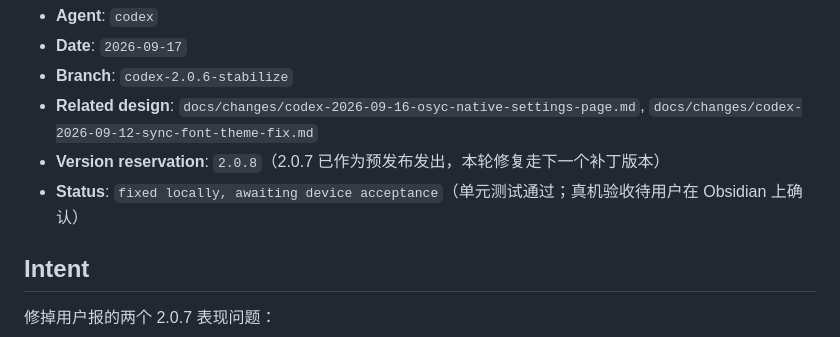
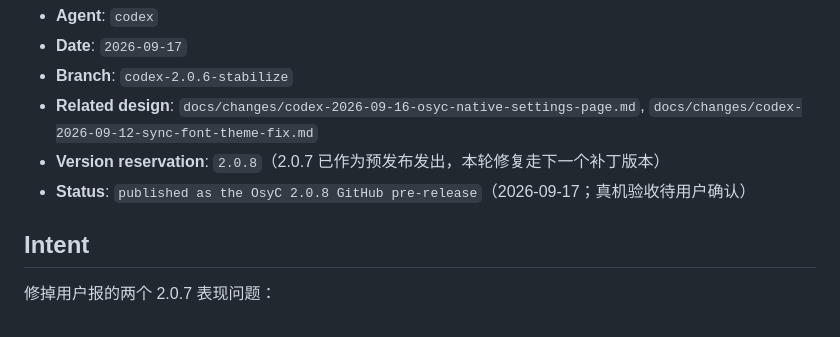
Before and after one commit to 3yesore/OsyC, a Markdown page: docs/changes/codex-2026-09-17-settings-jump-and-colour-preset.md, the part around the change. GitHub-like rendering.

```diff
--- a/docs/changes/codex-2026-09-17-settings-jump-and-colour-preset.md
+++ b/docs/changes/codex-2026-09-17-settings-jump-and-colour-preset.md
@@ -5,7 +5,7 @@
 - **Branch**: `codex-2.0.6-stabilize`
 - **Related design**: `docs/changes/codex-2026-09-16-osyc-native-settings-page.md`, `docs/changes/codex-2026-09-12-sync-font-theme-fix.md`
 - **Version reservation**: `2.0.8`（2.0.7 已作为预发布发出，本轮修复走下一个补丁版本）
-- **Status**: `fixed locally, awaiting device acceptance`（单元测试通过；真机验收待用户在 Obsidian 上确认）
+- **Status**: `published as the OsyC 2.0.8 GitHub pre-release`（2026-09-17；真机验收待用户确认）
 
 ## Intent
 
```
Also changed, not shown: docs/changes/codex-2026-09-17-sync-provisioning-gate.md (+4 -4 lines).
